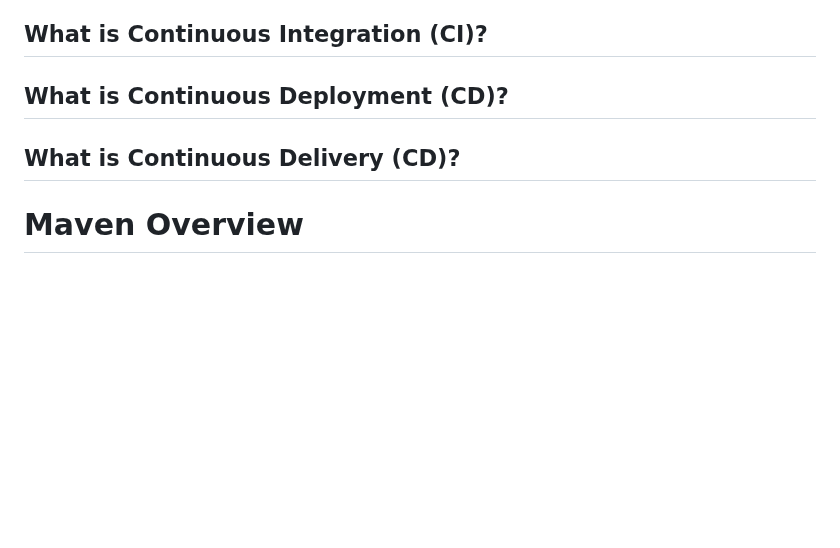
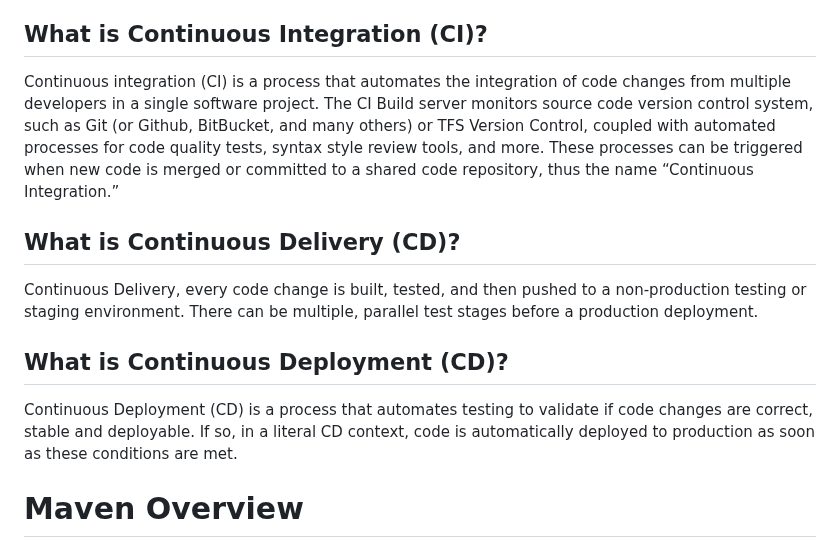
Before and after one commit to Renuavhi/devops-june-2023, a Markdown page: Day1/README.md, the part around the change. GitHub-like rendering; blank space fills up the shorter version.

```diff
--- a/Day1/README.md
+++ b/Day1/README.md
@@ -27,10 +27,13 @@
   - Infrastructure as a Code Tools (Terraform, Cloudformation, etc.,)
 
 ## What is Continuous Integration (CI)?
+Continuous integration (CI) is a process that automates the integration of code changes from multiple developers in a single software project. The CI Build server monitors source code version control system, such as Git (or Github, BitBucket, and many others) or TFS Version Control, coupled with automated processes for code quality tests, syntax style review tools, and more. These processes can be triggered when new code is merged or committed to a shared code repository, thus the name “Continuous Integration.”
+
+## What is Continuous Delivery (CD)?
+Continuous Delivery, every code change is built, tested, and then pushed to a non-production testing or staging environment. There can be multiple, parallel test stages before a production deployment.
 
 ## What is Continuous Deployment (CD)?
-
-## What is Continuous Delivery (CD)?
+Continuous Deployment (CD) is a process that automates testing to validate if code changes are correct, stable and deployable. If so, in a literal CD context, code is automatically deployed to production as soon as these conditions are met.
 
 # Maven Overview
 - a build tool used in Java based projects
```
